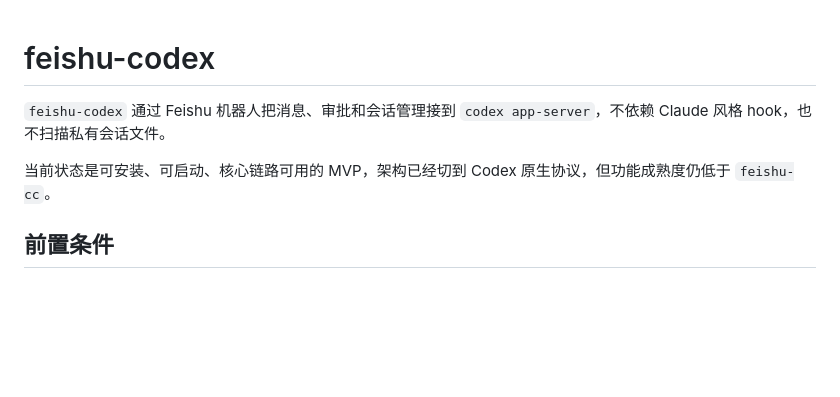
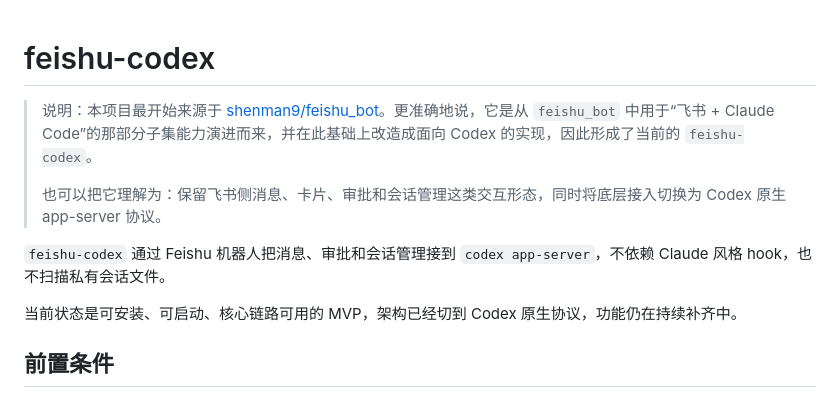
Before and after one commit to ZichaoLong/feishu-codex, a Markdown page: README.md, the part around one of its changes. GitHub-like rendering; blank space fills up the shorter version.

Commit message:
docs: clarify README project lineage

```diff
--- a/README.md
+++ b/README.md
@@ -1,8 +1,12 @@
 # feishu-codex
+
+> 说明：本项目最开始来源于 [shenman9/feishu_bot](https://github.com/shenman9/feishu_bot)。更准确地说，它是从 `feishu_bot` 中用于“飞书 + Claude Code”的那部分子集能力演进而来，并在此基础上改造成面向 Codex 的实现，因此形成了当前的 `feishu-codex`。
+>
+> 也可以把它理解为：保留飞书侧消息、卡片、审批和会话管理这类交互形态，同时将底层接入切换为 Codex 原生 app-server 协议。
 
 `feishu-codex` 通过 Feishu 机器人把消息、审批和会话管理接到 `codex app-server`，不依赖 Claude 风格 hook，也不扫描私有会话文件。
 
-当前状态是可安装、可启动、核心链路可用的 MVP，架构已经切到 Codex 原生协议，但功能成熟度仍低于 `feishu-cc`。
+当前状态是可安装、可启动、核心链路可用的 MVP，架构已经切到 Codex 原生协议，功能仍在持续补齐中。
 
 ## 前置条件
 
```
Also changed, not shown: other parts of README.md (+1 -1 lines).
